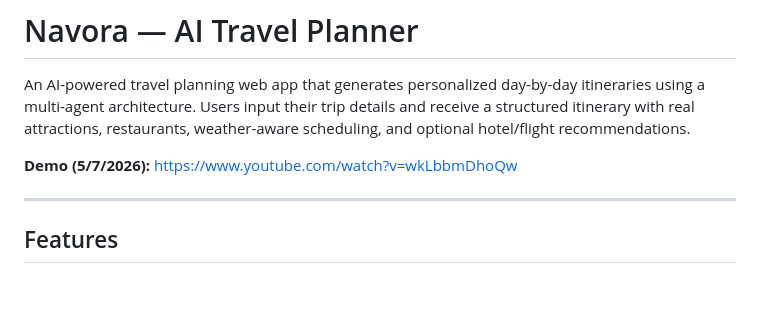
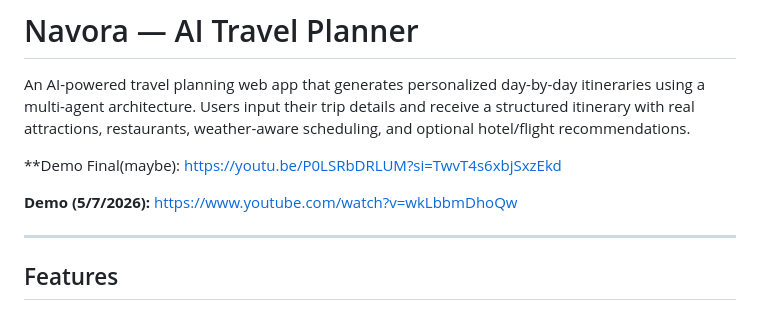
Before and after one commit to crazycat948/Navora-AI, a Markdown page: README.md, the part around the change. Rendered like a GitHub page; blank space fills up the shorter version.

Commit message:
Update README with demo video links
Added a link to the final demo video of the application.

```diff
--- a/README.md
+++ b/README.md
@@ -2,7 +2,10 @@
 
 An AI-powered travel planning web app that generates personalized day-by-day itineraries using a multi-agent architecture. Users input their trip details and receive a structured itinerary with real attractions, restaurants, weather-aware scheduling, and optional hotel/flight recommendations.
 
+**Demo Final(maybe): https://youtu.be/P0LSRbDRLUM?si=TwvT4s6xbjSxzEkd
+
 **Demo (5/7/2026):** https://www.youtube.com/watch?v=wkLbbmDhoQw
+
 
 ---
 
```
